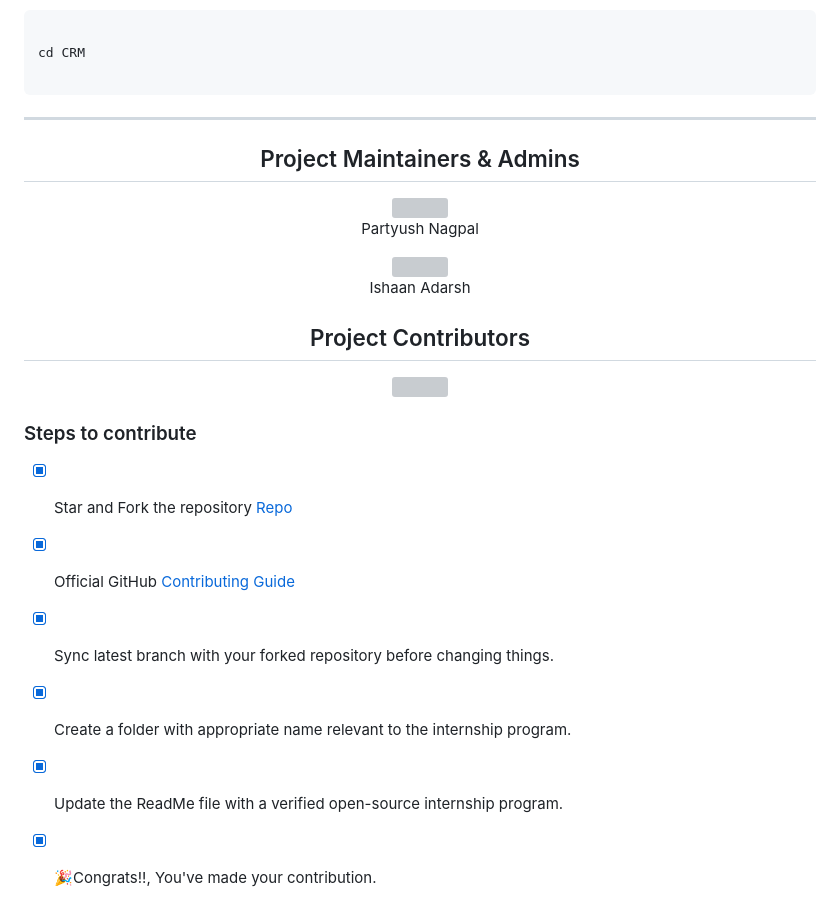
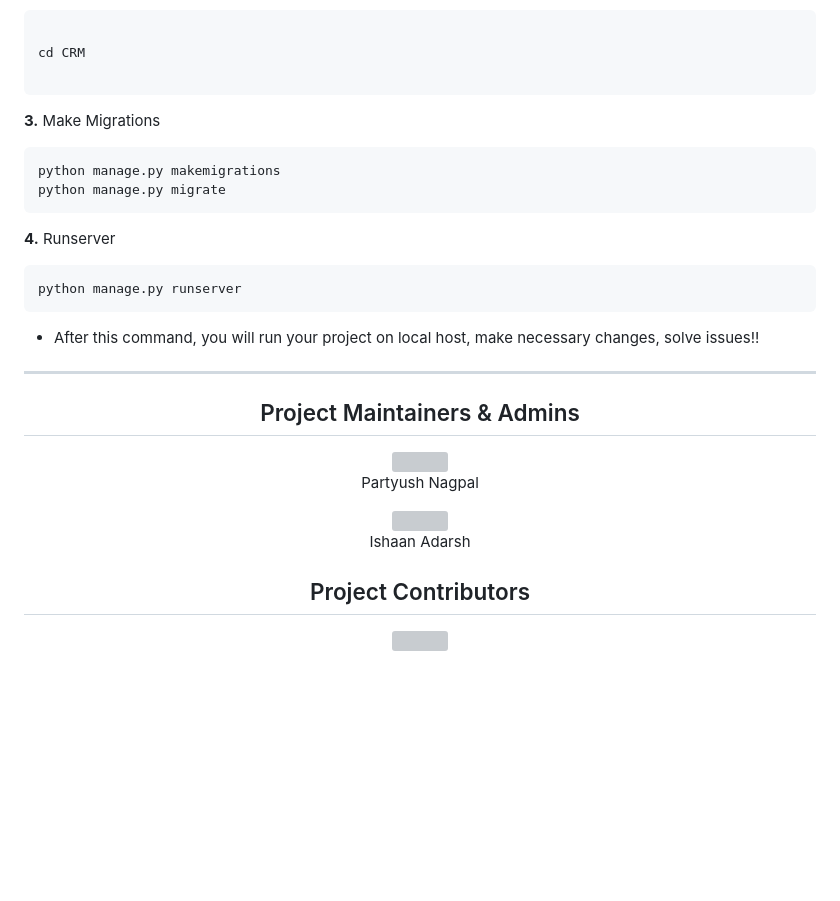
Before and after one commit to NITRR-Open-Source-Community/CRM, a Markdown page: README.md, the part around the change. Rendered like a GitHub page; blank space fills up the shorter version; grey boxes are pictures that could not be loaded.

````diff
--- a/README.md
+++ b/README.md
@@ -111,7 +111,16 @@ git clone https://github.com/NITRR-Open-Source-Community/CRM/
 cd CRM
 
 ```
-
+**3.** Make Migrations
+```python
+python manage.py makemigrations
+python manage.py migrate
+```
+**4.** Runserver
+```python
+python manage.py runserver
+```
+- After this command, you will run your project on local host, make necessary changes, solve issues!!
 <hr>
 
 <h2 align="center"> Project Maintainers & Admins</h2>
@@ -138,13 +147,3 @@ cd CRM
     <img src="https://contrib.rocks/image?repo=NITRR-Open-Source-Community/NOSC-Website" />
     </a>
 </div>
-
-
-### Steps to contribute
-
-- [x] Star and Fork the repository [Repo](https://github.com/codeverything/awesome-projects)
-- [x] Official GitHub [Contributing Guide](https://docs.github.com/en/desktop/contributing-and-collaborating-using-github-desktop/working-with-your-remote-repository-on-github-or-github-enterprise/creating-an-issue-or-pull-request)
-- [x] Sync latest branch with your forked repository before changing things.
-- [x] Create a folder with appropriate name relevant to the internship program.
-- [x] Update the ReadMe file with a verified open-source internship program.
-- [x] 🎉Congrats!!, You've made your contribution.
````
